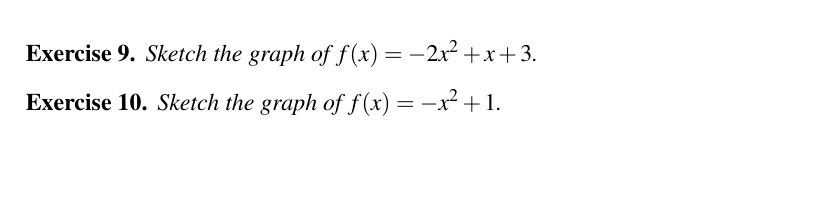
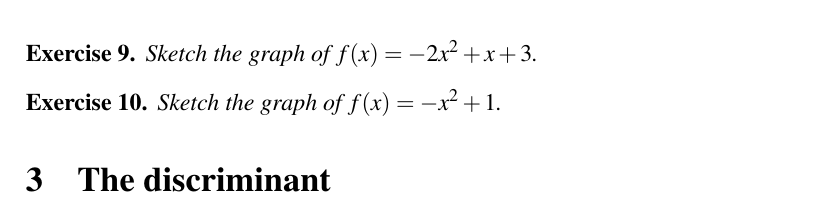
Before and after one commit to mvngu/hsnote, a LaTeX document (07_quadratic.tex): part of page 7 of 7, cut so that both start at the same text. Compiled offline with pdfLaTeX.

Commit message:
A new section.

```diff
--- a/07_quadratic.tex
+++ b/07_quadratic.tex
@@ -979,4 +979,9 @@ the three points and connect the dots to obtain the graph in
 \end{figure}
 }{}
 
+
+%%%%%%%%%%%%%%%%%%%%%%%%%%%%%%%%%%%%%%%%%%%%%%%%%%%%%%%%%%%%%%%%%%%%%%%%%%%
+
+\section{The discriminant}
+
 \end{document}
```
